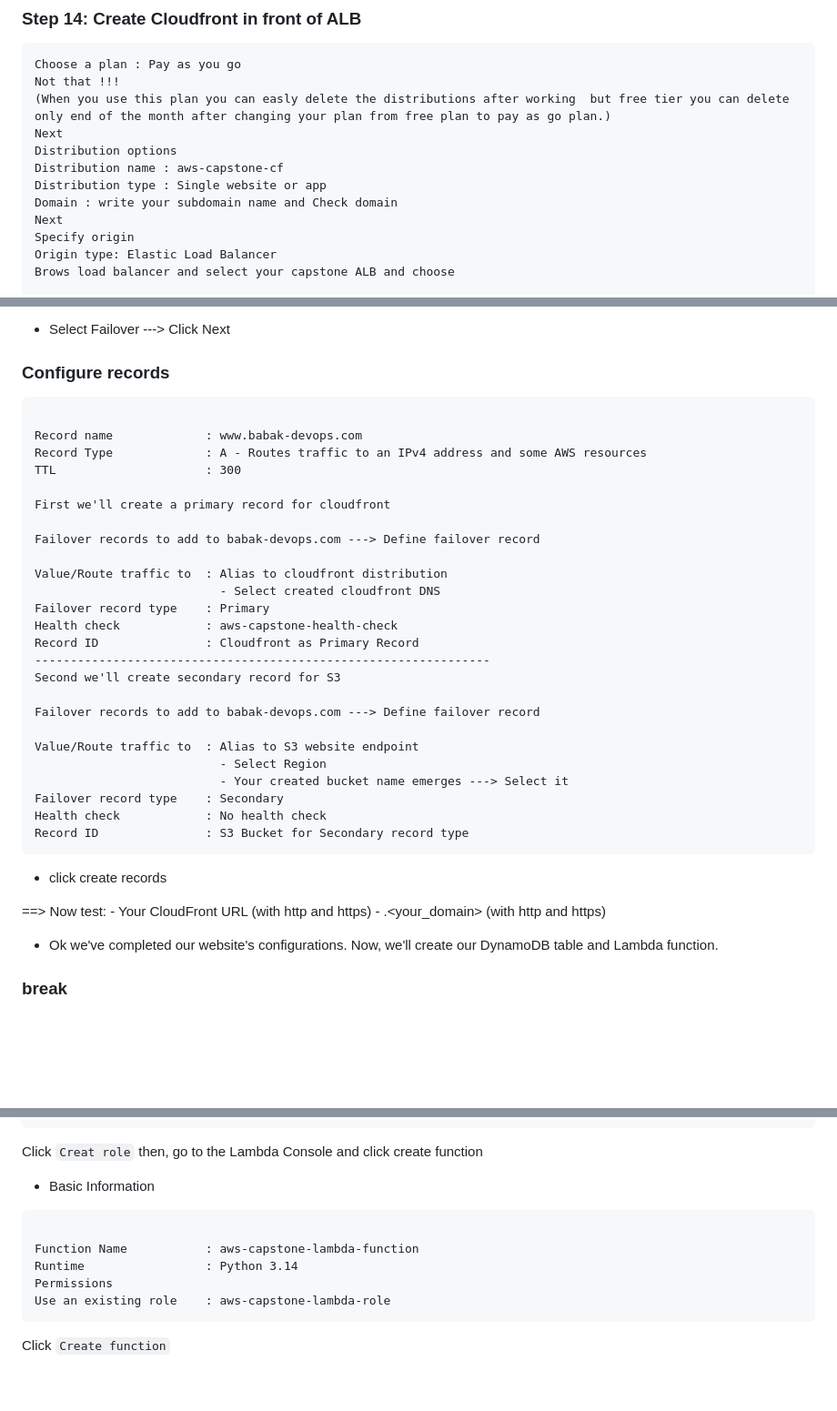
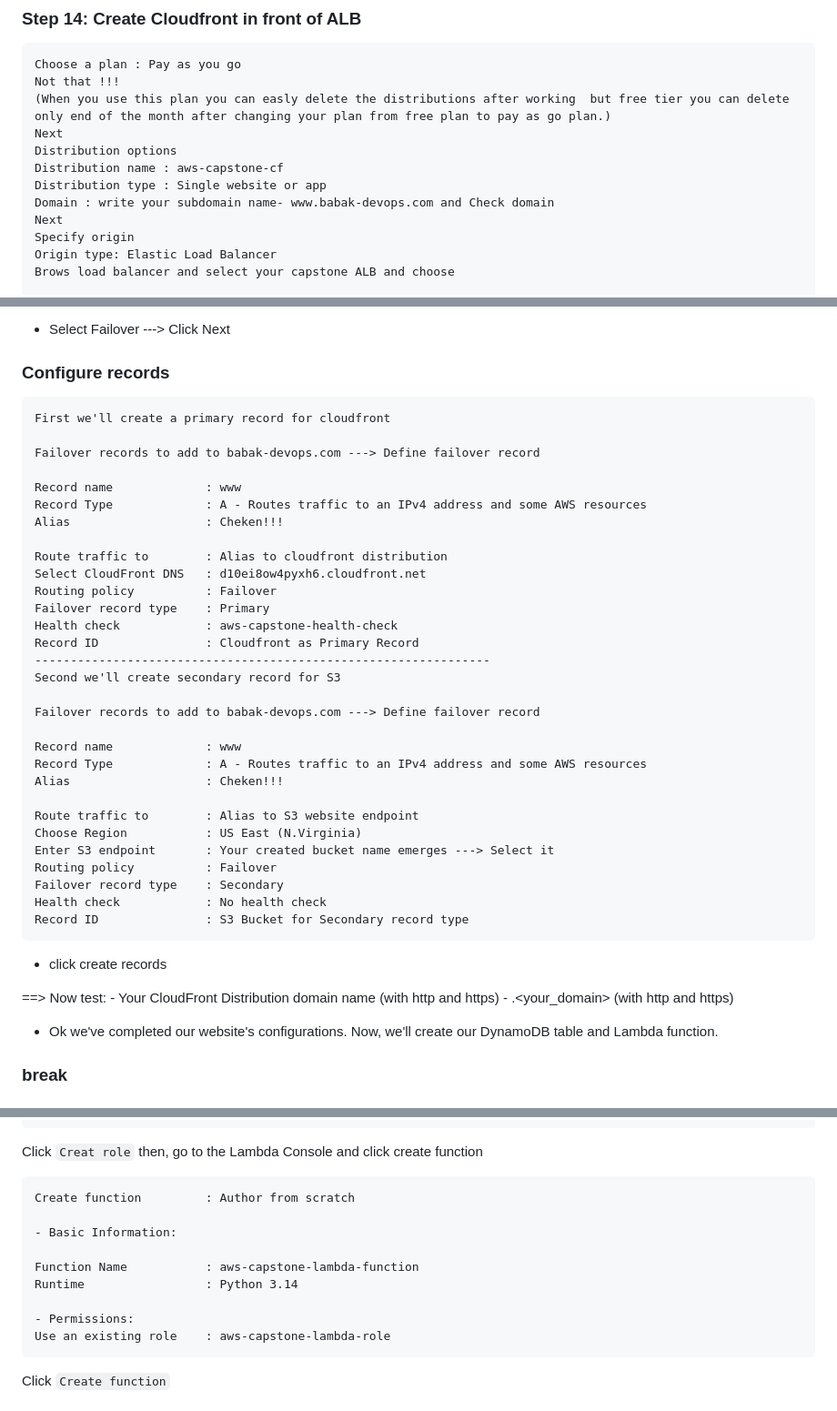
Before and after one commit to BabakTanriverdi/AWS_Capstone, a Markdown page: Solution.md, 3 parts joined by grey strips. Shown at 91% size. Rendered like a GitHub page; blank space fills up the shorter version.

````diff
--- a/Solution.md
+++ b/Solution.md
@@ -741,7 +741,7 @@ Next
 Distribution options
 Distribution name : aws-capstone-cf
 Distribution type : Single website or app
-Domain : write your subdomain name and Check domain
+Domain : write your subdomain name- www.babak-devops.com and Check domain
 Next
 Specify origin
 Origin type: Elastic Load Balancer
@@ -790,17 +790,17 @@ Other stuff         : Keep them as are
 ### Configure records
 
 ```text
-
-Record name             : www.babak-devops.com
-Record Type             : A - Routes traffic to an IPv4 address and some AWS resources
-TTL                     : 300
-
 First we'll create a primary record for cloudfront
 
 Failover records to add to babak-devops.com ---> Define failover record
 
-Value/Route traffic to  : Alias to cloudfront distribution
-                          - Select created cloudfront DNS
+Record name             : www
+Record Type             : A - Routes traffic to an IPv4 address and some AWS resources
+Alias                   : Cheken!!!
+
+Route traffic to        : Alias to cloudfront distribution
+Select CloudFront DNS   : d10ei8ow4pyxh6.cloudfront.net
+Routing policy          : Failover
 Failover record type    : Primary
 Health check            : aws-capstone-health-check
 Record ID               : Cloudfront as Primary Record
@@ -809,9 +809,14 @@ Second we'll create secondary record for S3
 
 Failover records to add to babak-devops.com ---> Define failover record
 
-Value/Route traffic to  : Alias to S3 website endpoint
-                          - Select Region
-                          - Your created bucket name emerges ---> Select it
+Record name             : www
+Record Type             : A - Routes traffic to an IPv4 address and some AWS resources
+Alias                   : Cheken!!!
+
+Route traffic to        : Alias to S3 website endpoint
+Choose Region           : US East (N.Virginia)
+Enter S3 endpoint       : Your created bucket name emerges ---> Select it
+Routing policy          : Failover
 Failover record type    : Secondary
 Health check            : No health check
 Record ID               : S3 Bucket for Secondary record type
@@ -820,7 +825,7 @@ Record ID               : S3 Bucket for Secondary record type
 - click create records
 
 ==> Now test:
-    - Your CloudFront URL (with http and https)
+    - Your CloudFront Distribution domain name (with http and https)
     - <www>.<your_domain> (with http and https)
 
 - Ok we've completed our website's configurations. Now, we'll create our DynamoDB table and Lambda function.
@@ -860,13 +865,15 @@ Role description    : This role give a permission to lambda to reach S3 and Dyna
 Click `Creat role`
 then, go to the Lambda Console and click create function
 
-- Basic Information
+```text
+Create function         : Author from scratch
 
-```text
+- Basic Information:
 
 Function Name           : aws-capstone-lambda-function
 Runtime                 : Python 3.14
-Permissions
+
+- Permissions:
 Use an existing role    : aws-capstone-lambda-role
 ```
 
````
Also changed, not shown: other parts of Solution.md (+1 -1 lines).
